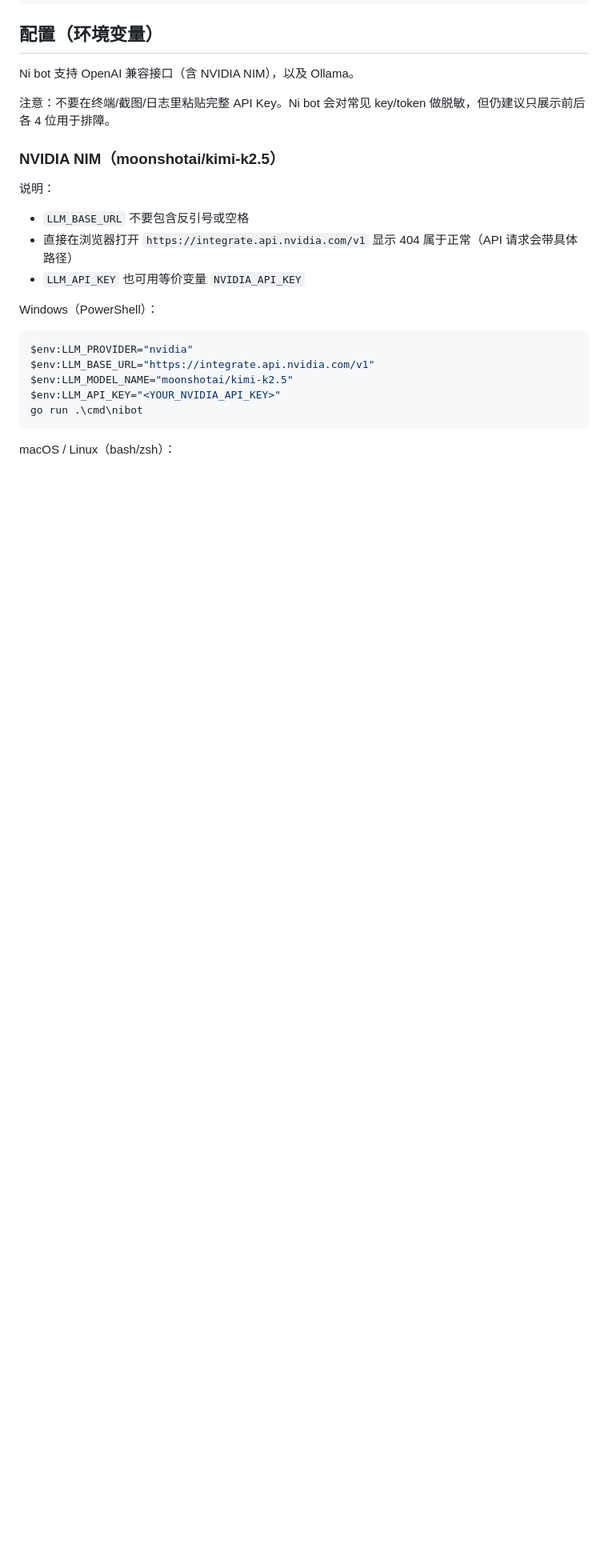
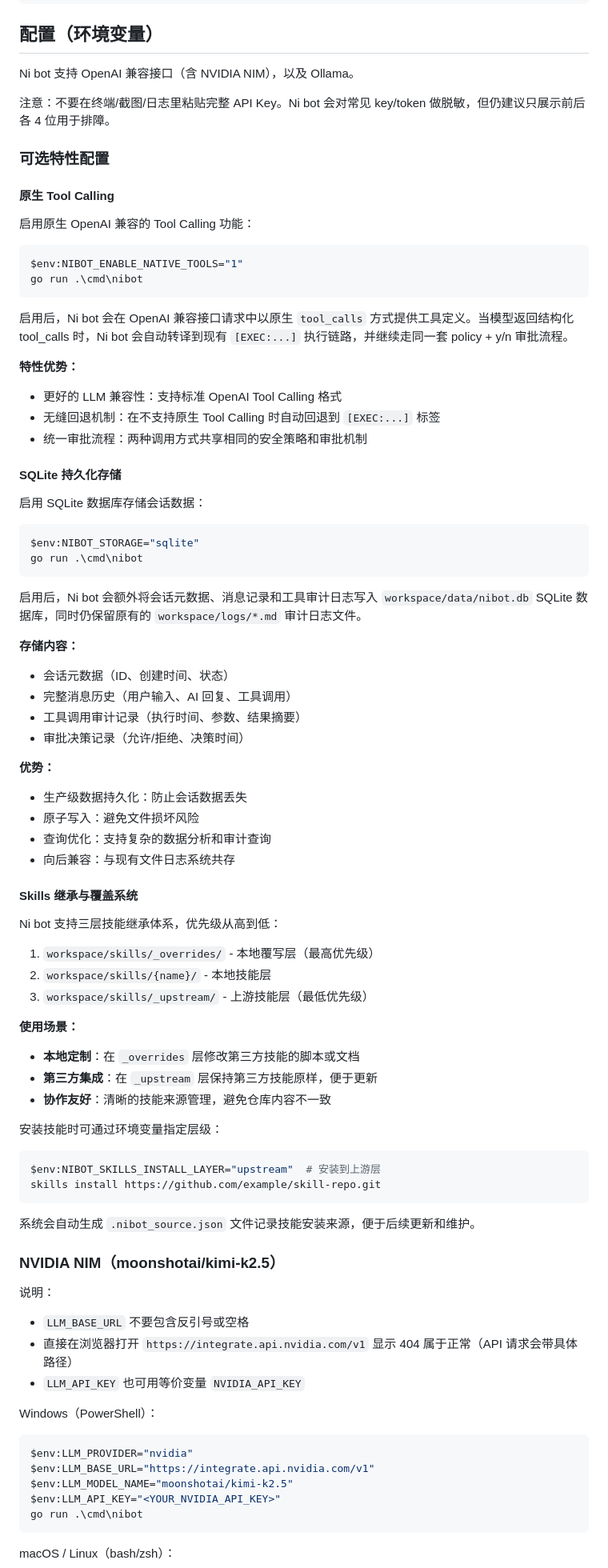
Before and after one commit to minxunice-sketch/ni-bot, a Markdown page: README.md, the part around the change. Shown at 80% size. Drawn GitHub-style; blank space fills up the shorter version.

Commit message:
docs: update README with new optimization features - native tool calling, sqlite storage, and skills layering system

````diff
--- a/README.md
+++ b/README.md
@@ -90,6 +90,62 @@ go run ./cmd/nibot
 Ni bot 支持 OpenAI 兼容接口（含 NVIDIA NIM），以及 Ollama。
 
 注意：不要在终端/截图/日志里粘贴完整 API Key。Ni bot 会对常见 key/token 做脱敏，但仍建议只展示前后各 4 位用于排障。
+
+### 可选特性配置
+
+#### 原生 Tool Calling
+启用原生 OpenAI 兼容的 Tool Calling 功能：
+```powershell
+$env:NIBOT_ENABLE_NATIVE_TOOLS="1"
+go run .\cmd\nibot
+```
+
+启用后，Ni bot 会在 OpenAI 兼容接口请求中以原生 `tool_calls` 方式提供工具定义。当模型返回结构化 tool_calls 时，Ni bot 会自动转译到现有 `[EXEC:...]` 执行链路，并继续走同一套 policy + y/n 审批流程。
+
+**特性优势：**
+- 更好的 LLM 兼容性：支持标准 OpenAI Tool Calling 格式
+- 无缝回退机制：在不支持原生 Tool Calling 时自动回退到 `[EXEC:...]` 标签
+- 统一审批流程：两种调用方式共享相同的安全策略和审批机制
+
+#### SQLite 持久化存储
+启用 SQLite 数据库存储会话数据：
+```powershell
+$env:NIBOT_STORAGE="sqlite"
+go run .\cmd\nibot
+```
+
+启用后，Ni bot 会额外将会话元数据、消息记录和工具审计日志写入 `workspace/data/nibot.db` SQLite 数据库，同时仍保留原有的 `workspace/logs/*.md` 审计日志文件。
+
+**存储内容：**
+- 会话元数据（ID、创建时间、状态）
+- 完整消息历史（用户输入、AI 回复、工具调用）
+- 工具调用审计记录（执行时间、参数、结果摘要）
+- 审批决策记录（允许/拒绝、决策时间）
+
+**优势：**
+- 生产级数据持久化：防止会话数据丢失
+- 原子写入：避免文件损坏风险
+- 查询优化：支持复杂的数据分析和审计查询
+- 向后兼容：与现有文件日志系统共存
+
+#### Skills 继承与覆盖系统
+Ni bot 支持三层技能继承体系，优先级从高到低：
+1. `workspace/skills/_overrides/` - 本地覆写层（最高优先级）
+2. `workspace/skills/{name}/` - 本地技能层
+3. `workspace/skills/_upstream/` - 上游技能层（最低优先级）
+
+**使用场景：**
+- **本地定制**：在 `_overrides` 层修改第三方技能的脚本或文档
+- **第三方集成**：在 `_upstream` 层保持第三方技能原样，便于更新
+- **协作友好**：清晰的技能来源管理，避免仓库内容不一致
+
+安装技能时可通过环境变量指定层级：
+```powershell
+$env:NIBOT_SKILLS_INSTALL_LAYER="upstream"  # 安装到上游层
+skills install https://github.com/example/skill-repo.git
+```
+
+系统会自动生成 `.nibot_source.json` 文件记录技能安装来源，便于后续更新和维护。
 
 ### NVIDIA NIM（moonshotai/kimi-k2.5）
 
````
